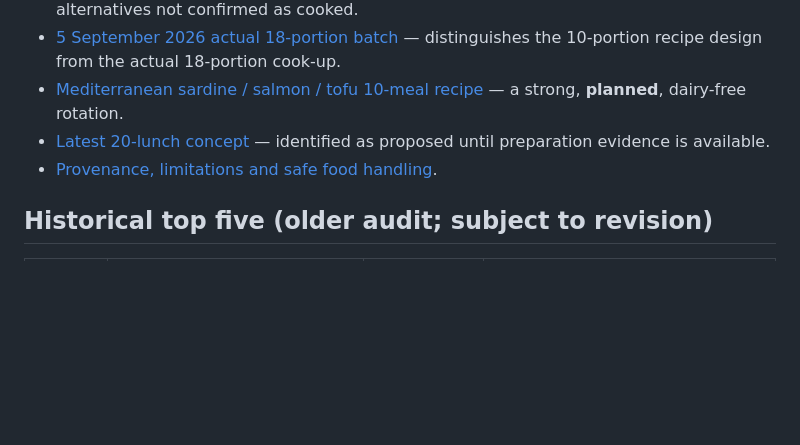
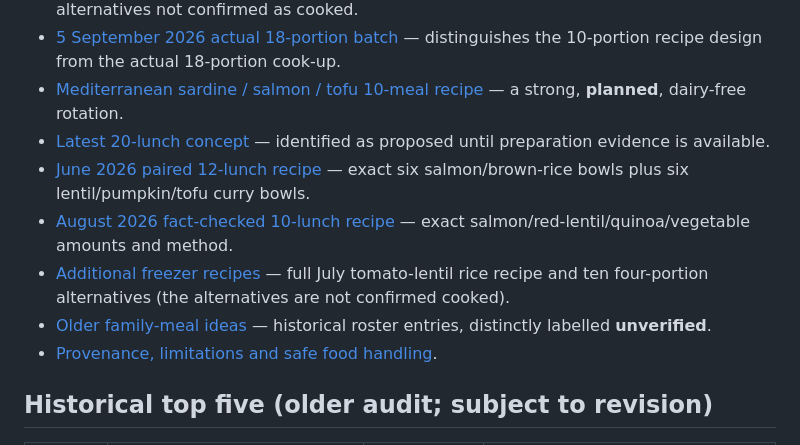
Before and after one commit to joshualparris/HealthiestFood, a Markdown page: README.md, the part around the change. GitHub-like rendering; blank space fills up the shorter version.

Commit message:
Link verified June, August, July and family historical recipe sources

```diff
--- a/README.md
+++ b/README.md
@@ -11,6 +11,10 @@ A source-linked, dairy-free collection of home-cooked and historically planned f
 - [5 September 2026 actual 18-portion batch](RECIPES_2026_SEPTEMBER.md) — distinguishes the 10-portion recipe design from the actual 18-portion cook-up.
 - [Mediterranean sardine / salmon / tofu 10-meal recipe](RECIPES_MEDITERRANEAN.md) — a strong, **planned**, dairy-free rotation.
 - [Latest 20-lunch concept](LATEST_20_LUNCH_CONCEPT.md) — identified as proposed until preparation evidence is available.
+- [June 2026 paired 12-lunch recipe](RECIPES_2026_JUNE.md) — exact six salmon/brown-rice bowls plus six lentil/pumpkin/tofu curry bowls.
+- [August 2026 fact-checked 10-lunch recipe](RECIPES_2026_AUGUST.md) — exact salmon/red-lentil/quinoa/vegetable amounts and method.
+- [Additional freezer recipes](ADDITIONAL_RECIPES.md) — full July tomato-lentil rice recipe and ten four-portion alternatives (the alternatives are not confirmed cooked).
+- [Older family-meal ideas](FAMILY_MEAL_CANDIDATES.md) — historical roster entries, distinctly labelled **unverified**.
 - [Provenance, limitations and safe food handling](SOURCES_AND_METHOD.md).
 
 ## Historical top five (older audit; subject to revision)
```
